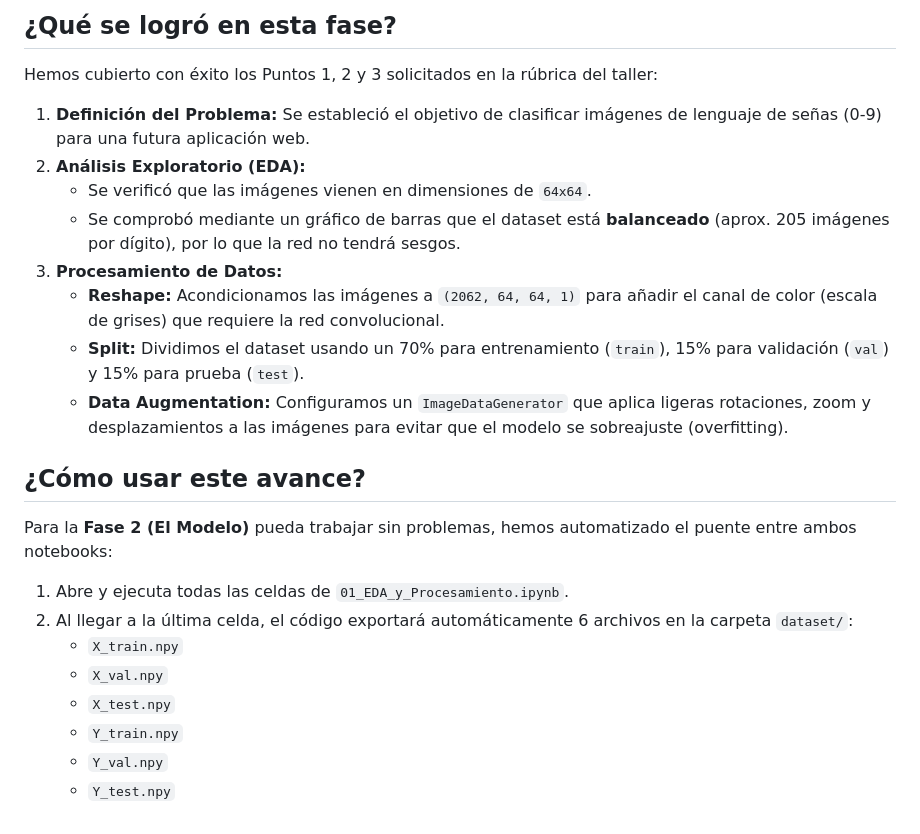
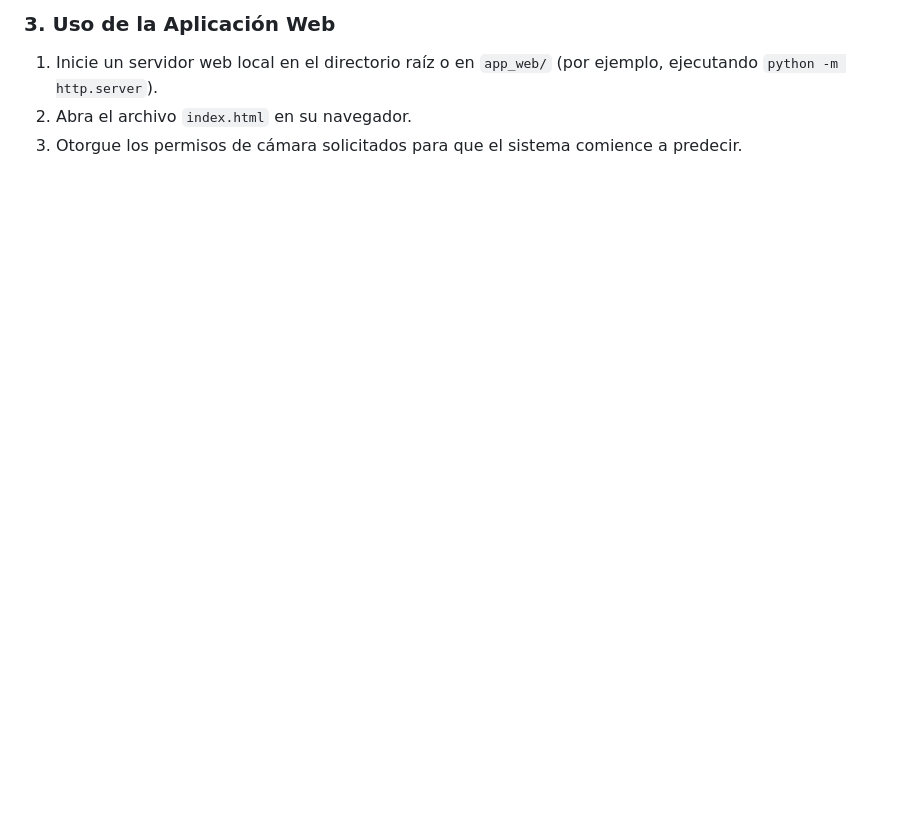
Before and after one commit to crissspi/Taller-3-Sign-Language-Digits, a Markdown page: README.md, the part around one of its changes. Rendered like a GitHub page; blank space fills up the shorter version.

```diff
--- a/README.md
+++ b/README.md
@@ -30,26 +40,5 @@ Este documento sirve como bitácora para el equipo. La **Fase 1 (Datos)** ya se
 
-## ¿Qué se logró en esta fase?
-
-Hemos cubierto con éxito los Puntos 1, 2 y 3 solicitados en la rúbrica del taller:
-
-1. **Definición del Problema:** Se estableció el objetivo de clasificar imágenes de lenguaje de señas (0-9) para una futura aplicación web.
-2. **Análisis Exploratorio (EDA):**
-   - Se verificó que las imágenes vienen en dimensiones de `64x64`.
-   - Se comprobó mediante un gráfico de barras que el dataset está **balanceado** (aprox. 205 imágenes por dígito), por lo que la red no tendrá sesgos.
-3. **Procesamiento de Datos:**
-   - **Reshape:** Acondicionamos las imágenes a `(2062, 64, 64, 1)` para añadir el canal de color (escala de grises) que requiere la red convolucional.
-   - **Split:** Dividimos el dataset usando un 70% para entrenamiento (`train`), 15% para validación (`val`) y 15% para prueba (`test`).
-   - **Data Augmentation:** Configuramos un `ImageDataGenerator` que aplica ligeras rotaciones, zoom y desplazamientos a las imágenes para evitar que el modelo se sobreajuste (overfitting).
-
-## ¿Cómo usar este avance?
-
-Para la **Fase 2 (El Modelo)** pueda trabajar sin problemas, hemos automatizado el puente entre ambos notebooks:
-
-1. Abre y ejecuta todas las celdas de `01_EDA_y_Procesamiento.ipynb`.
-2. Al llegar a la última celda, el código exportará automáticamente 6 archivos en la carpeta `dataset/`:
-   - `X_train.npy`
-   - `X_val.npy`
-   - `X_test.npy`
-   - `Y_train.npy`
-   - `Y_val.npy`
-   - `Y_test.npy`
+### 3. Uso de la Aplicación Web
+1. Inicie un servidor web local en el directorio raíz o en `app_web/` (por ejemplo, ejecutando `python -m http.server`).
+2. Abra el archivo `index.html` en su navegador.
+3. Otorgue los permisos de cámara solicitados para que el sistema comience a predecir.
```
Also changed, not shown: other parts of README.md (+28 -18 lines).
